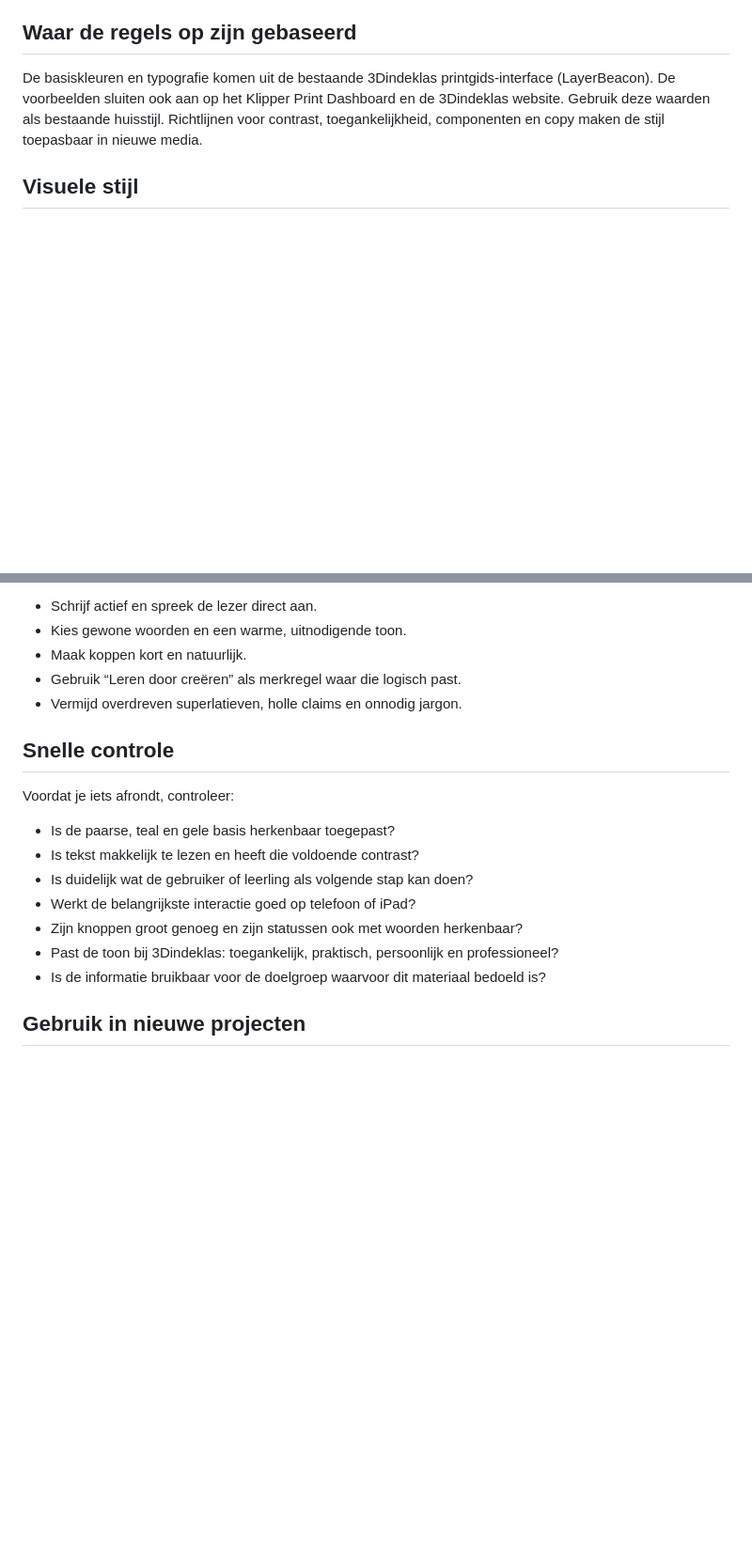
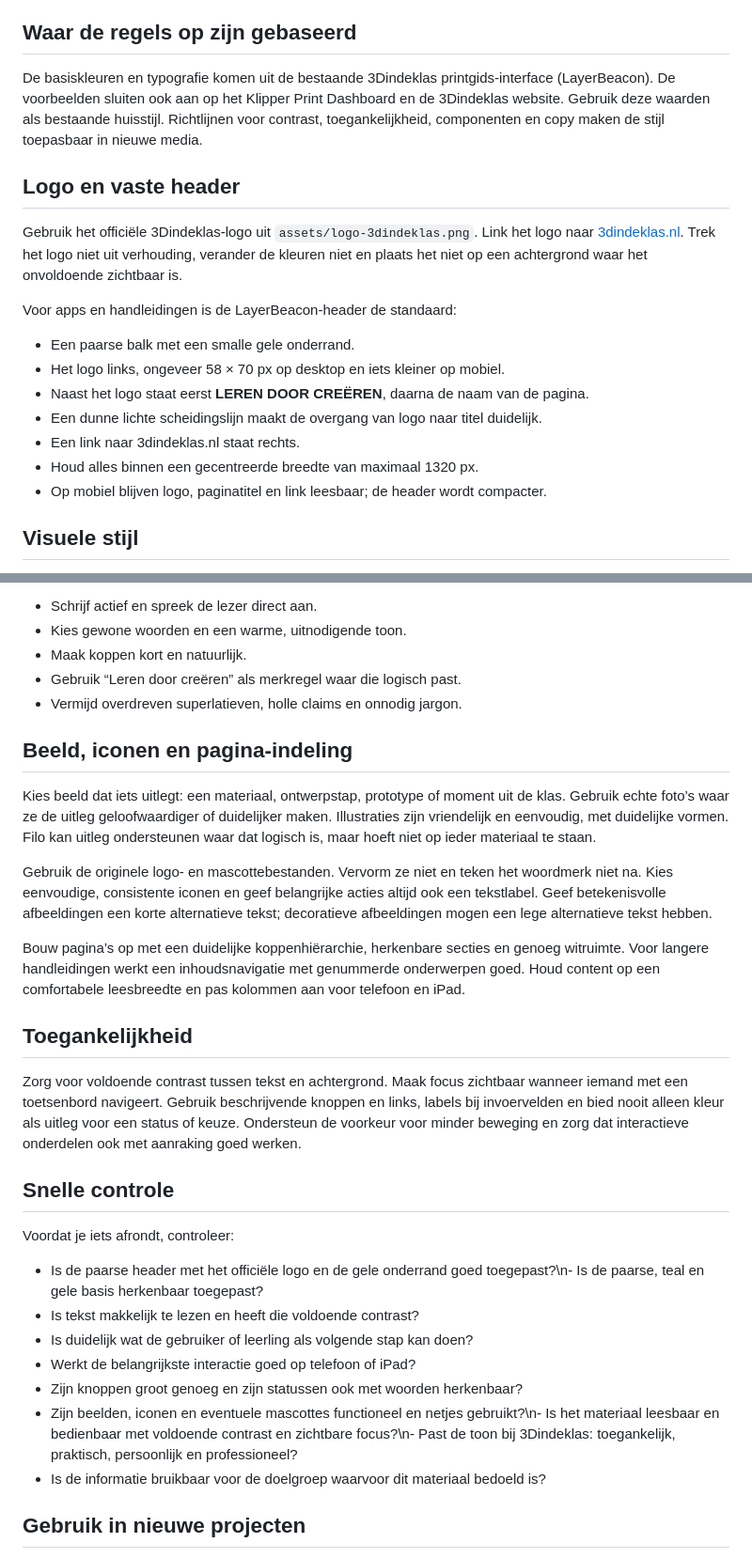
Before and after one commit to 3dindeklas/Foundation, a Markdown page: style-guide.md, 2 parts joined by grey strips. Shown at 94% size. Rendered like a GitHub page; blank space fills up the shorter version.

Commit message:
Document header, logo, imagery and accessibility standards

```diff
--- a/style-guide.md
+++ b/style-guide.md
@@ -11,6 +11,20 @@ Deze gids is het vaste vertrekpunt voor nieuwe apps, lesdocumenten, handleidinge
 ## Waar de regels op zijn gebaseerd
 
 De basiskleuren en typografie komen uit de bestaande 3Dindeklas printgids-interface (LayerBeacon). De voorbeelden sluiten ook aan op het Klipper Print Dashboard en de 3Dindeklas website. Gebruik deze waarden als bestaande huisstijl. Richtlijnen voor contrast, toegankelijkheid, componenten en copy maken de stijl toepasbaar in nieuwe media.
+
+## Logo en vaste header
+
+Gebruik het officiële 3Dindeklas-logo uit `assets/logo-3dindeklas.png`. Link het logo naar [3dindeklas.nl](https://www.3dindeklas.nl/). Trek het logo niet uit verhouding, verander de kleuren niet en plaats het niet op een achtergrond waar het onvoldoende zichtbaar is.
+
+Voor apps en handleidingen is de LayerBeacon-header de standaard:
+
+- Een paarse balk met een smalle gele onderrand.
+- Het logo links, ongeveer 58 × 70 px op desktop en iets kleiner op mobiel.
+- Naast het logo staat eerst **LEREN DOOR CREËREN**, daarna de naam van de pagina.
+- Een dunne lichte scheidingslijn maakt de overgang van logo naar titel duidelijk.
+- Een link naar 3dindeklas.nl staat rechts.
+- Houd alles binnen een gecentreerde breedte van maximaal 1320 px.
+- Op mobiel blijven logo, paginatitel en link leesbaar; de header wordt compacter.
 
 ## Visuele stijl
 
@@ -94,16 +108,28 @@ Schrijf persoonlijk, menselijk en professioneel. Laat zien wat er in de klas geb
 - Gebruik “Leren door creëren” als merkregel waar die logisch past.
 - Vermijd overdreven superlatieven, holle claims en onnodig jargon.
 
+## Beeld, iconen en pagina-indeling
+
+Kies beeld dat iets uitlegt: een materiaal, ontwerpstap, prototype of moment uit de klas. Gebruik echte foto’s waar ze de uitleg geloofwaardiger of duidelijker maken. Illustraties zijn vriendelijk en eenvoudig, met duidelijke vormen. Filo kan uitleg ondersteunen waar dat logisch is, maar hoeft niet op ieder materiaal te staan.
+
+Gebruik de originele logo- en mascottebestanden. Vervorm ze niet en teken het woordmerk niet na. Kies eenvoudige, consistente iconen en geef belangrijke acties altijd ook een tekstlabel. Geef betekenisvolle afbeeldingen een korte alternatieve tekst; decoratieve afbeeldingen mogen een lege alternatieve tekst hebben.
+
+Bouw pagina’s op met een duidelijke koppenhiërarchie, herkenbare secties en genoeg witruimte. Voor langere handleidingen werkt een inhoudsnavigatie met genummerde onderwerpen goed. Houd content op een comfortabele leesbreedte en pas kolommen aan voor telefoon en iPad.
+
+## Toegankelijkheid
+
+Zorg voor voldoende contrast tussen tekst en achtergrond. Maak focus zichtbaar wanneer iemand met een toetsenbord navigeert. Gebruik beschrijvende knoppen en links, labels bij invoervelden en bied nooit alleen kleur als uitleg voor een status of keuze. Ondersteun de voorkeur voor minder beweging en zorg dat interactieve onderdelen ook met aanraking goed werken.
+
 ## Snelle controle
 
 Voordat je iets afrondt, controleer:
 
-- Is de paarse, teal en gele basis herkenbaar toegepast?
+- Is de paarse header met het officiële logo en de gele onderrand goed toegepast?\n- Is de paarse, teal en gele basis herkenbaar toegepast?
 - Is tekst makkelijk te lezen en heeft die voldoende contrast?
 - Is duidelijk wat de gebruiker of leerling als volgende stap kan doen?
 - Werkt de belangrijkste interactie goed op telefoon of iPad?
 - Zijn knoppen groot genoeg en zijn statussen ook met woorden herkenbaar?
-- Past de toon bij 3Dindeklas: toegankelijk, praktisch, persoonlijk en professioneel?
+- Zijn beelden, iconen en eventuele mascottes functioneel en netjes gebruikt?\n- Is het materiaal leesbaar en bedienbaar met voldoende contrast en zichtbare focus?\n- Past de toon bij 3Dindeklas: toegankelijk, praktisch, persoonlijk en professioneel?
 - Is de informatie bruikbaar voor de doelgroep waarvoor dit materiaal bedoeld is?
 
 ## Gebruik in nieuwe projecten
```
